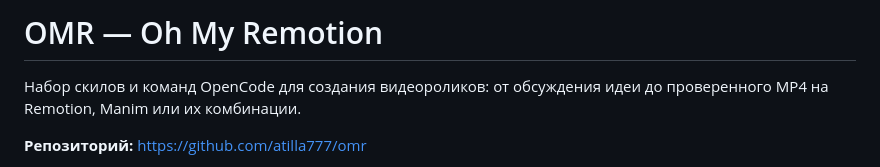
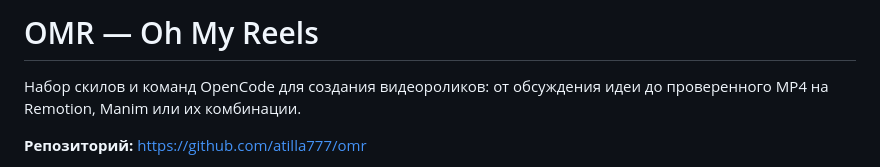
Before and after one commit to atilla777/omr, a Markdown page: README.md, the part around the change. GitHub-like rendering.

Commit message:
Rename OMR expansion to Oh My Reels

```diff
--- a/README.md
+++ b/README.md
@@ -1,4 +1,4 @@
-# OMR — Oh My Remotion
+# OMR — Oh My Reels
 
 Набор скилов и команд OpenCode для создания видеороликов: от обсуждения идеи
 до проверенного MP4 на Remotion, Manim или их комбинации.
```
